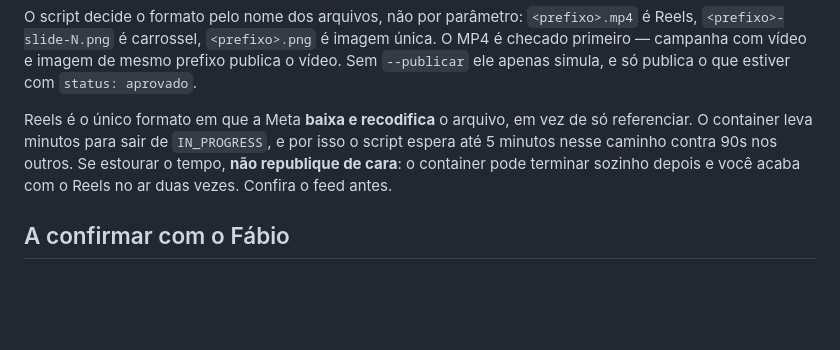
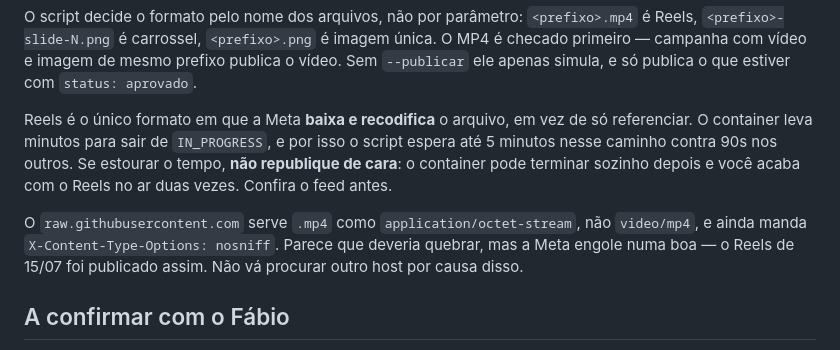
Before and after one commit to fabiopedrosa1980/carteira-inteligente-media, a Markdown page: CLAUDE.md, the part around the change. GitHub-like rendering; blank space fills up the shorter version.

```diff
--- a/CLAUDE.md
+++ b/CLAUDE.md
@@ -99,6 +99,8 @@ O script decide o formato pelo nome dos arquivos, não por parâmetro: `<prefixo
 
 Reels é o único formato em que a Meta **baixa e recodifica** o arquivo, em vez de só referenciar. O container leva minutos para sair de `IN_PROGRESS`, e por isso o script espera até 5 minutos nesse caminho contra 90s nos outros. Se estourar o tempo, **não republique de cara**: o container pode terminar sozinho depois e você acaba com o Reels no ar duas vezes. Confira o feed antes.
 
+O `raw.githubusercontent.com` serve `.mp4` como `application/octet-stream`, não `video/mp4`, e ainda manda `X-Content-Type-Options: nosniff`. Parece que deveria quebrar, mas a Meta engole numa boa — o Reels de 15/07 foi publicado assim. Não vá procurar outro host por causa disso.
+
 ## A confirmar com o Fábio
 
 Estes pontos foram inferidos do site, não informados: o handle exato do LinkedIn, se há outros canais além de Instagram e LinkedIn, e se a convenção de pastas acima corresponde a algum fluxo já existente (ferramenta de agendamento, planilha editorial). Ajuste este arquivo assim que forem definidos.
```
Also changed, not shown: posts/instagram/2026-07-15-instagram-reels-dividendos-agosto.md (+2 -1 lines).
